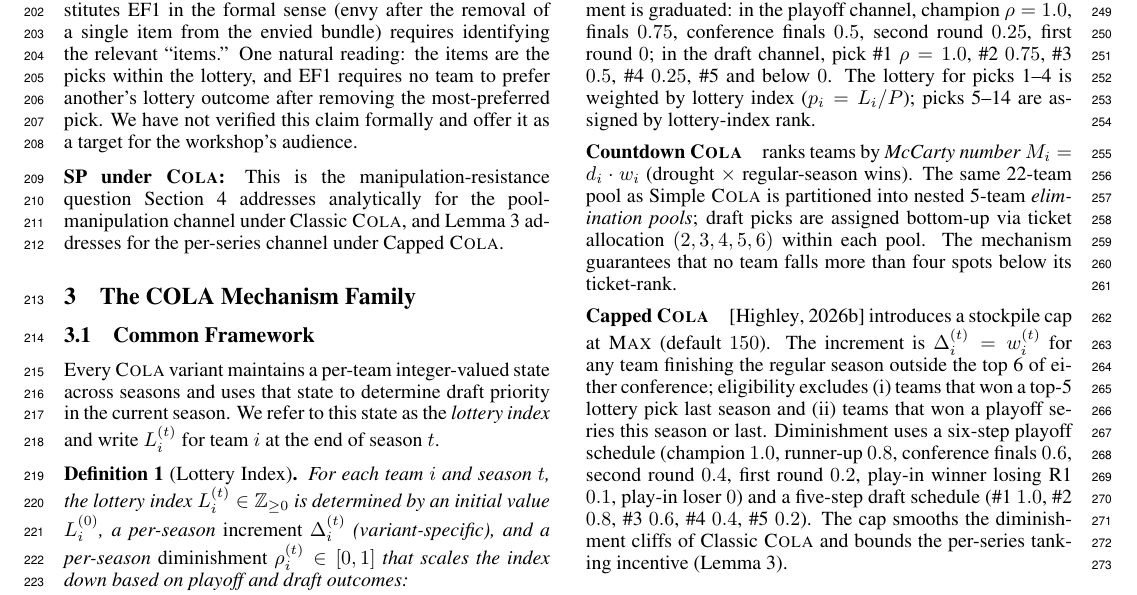
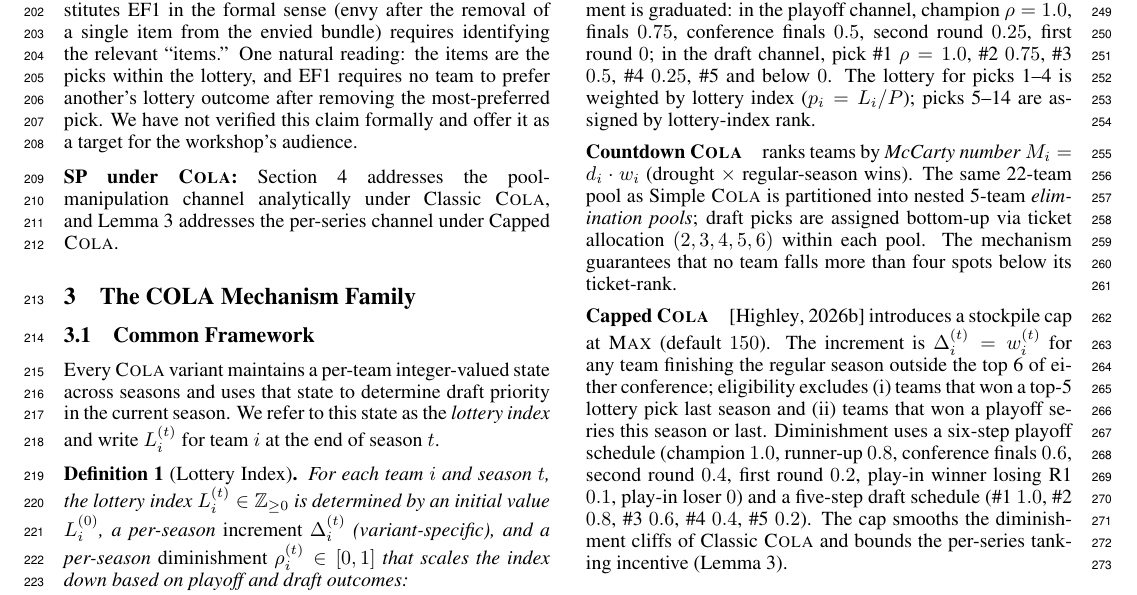
Before and after one commit to kvr06-ai/cola-cfd-ijcai-2026, a LaTeX paper (paper/main.tex): part of page 3 of 7, cut so that both start at the same text. Compiled offline with pdfLaTeX.

Commit message:
Fix awkward imperative and redundant SP-heading construction
"Define a No-Tanking Condition" → "They define..." (subject is Munro & Banchio).
"SP under COLA: This is the manipulation-resistance question Section X addresses..." → "SP under COLA: Section X addresses..." (drop redundant lead-in after the heading).

```diff
--- a/paper/main.tex
+++ b/paper/main.tex
@@ -126,7 +126,7 @@ The Coreno-Balbuzanov result is single-period: it characterises one-shot allocat
 
 \paragraph{EF1 under \cola{}:} The graduated diminishment schedule (champion: $\rho = 1.0$; finals: $0.75$; conf finals: $0.5$; second round: $0.25$; first round: $0$) preserves a weak EF1-like property: after the playoff outcome is realised, no team prefers another team's running index to its own. Whether this constitutes EF1 in the formal sense (envy after the removal of a single item from the envied bundle) requires identifying the relevant ``items.'' One natural reading: the items are the picks within the lottery, and EF1 requires no team to prefer another's lottery outcome after removing the most-preferred pick. We have not verified this claim formally and offer it as a target for the workshop's audience.
 
-\paragraph{SP under \cola{}:} This is the manipulation-resistance question Section~\ref{sec:bound} addresses analytically for the pool-manipulation channel under Classic \cola{}, and Lemma~\ref{lem:capped-bound} addresses for the per-series channel under Capped \cola{}.
+\paragraph{SP under \cola{}:} Section~\ref{sec:bound} addresses the pool-manipulation channel analytically under Classic \cola{}, and Lemma~\ref{lem:capped-bound} addresses the per-series channel under Capped \cola{}.
 
 \section{The COLA Mechanism Family}
 \label{sec:family}
```
Also changed, not shown: paper/main.pdf, paper/main.tex (2 more changed lines).
